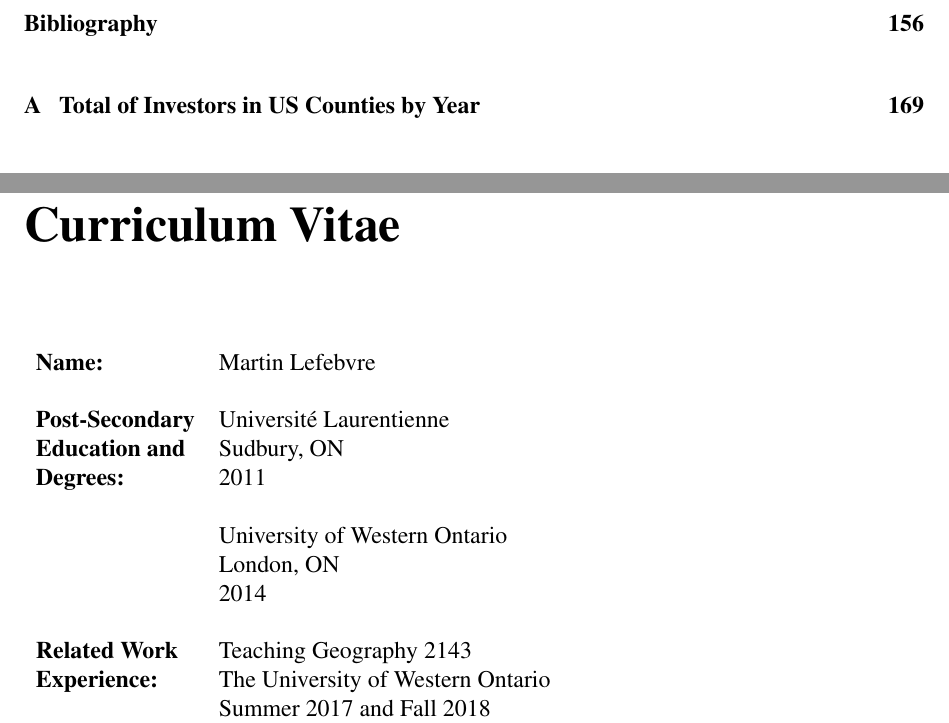
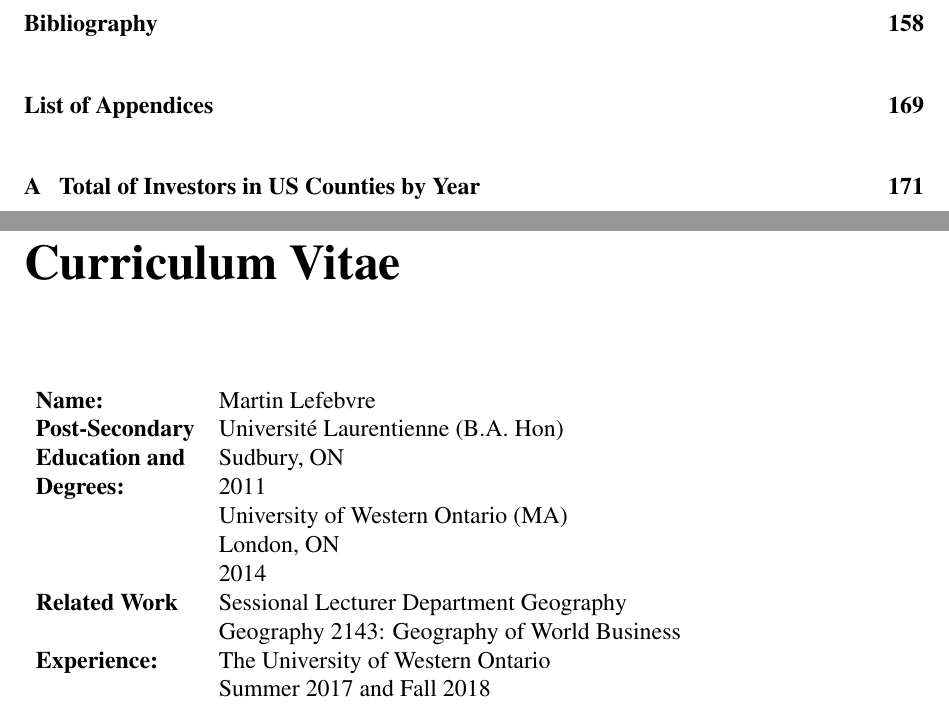
Before and after one commit to MartinLe5/Writing-Shell, a LaTeX thesis (PhD_Thesis.tex): two parts of pages 9 and 275 of 275 before the commit and two parts of pages 9 and 278 of 278 after it, joined at a grey line, cut so that both start at the same text. Compiled offline with pdfLaTeX.

Commit message:
Updates from Overleaf

```diff
--- a/PhD_Thesis.tex
+++ b/PhD_Thesis.tex
@@ -248,7 +248,7 @@
 	\begin{spacing}{2}
 		I would like to express my very great appreciation to Dr Milford B. Green for his valuable and constructive suggestions during the planning and development of this research work. His willingness to give his time so generously over this project and my previous works has been very much appreciated. \newline
 
-I would like to acknowledge the support and encouragement provided by my family during the preparation of this project. Without their help, editing the document would have been a unbearable and the finished product would have been less clear and concise.
+		I would like to acknowledge the support and encouragement provided by my family during the preparation of this project. Without their help, editing the document would have been an unbearable task and the finished product would have been less clear and concise.
 	\end{spacing}
 	%Type in acknowlegements here
 }
@@ -406,16 +409,19 @@ Cette th\`{e}se examine l'\'{e}volution de la pr\'{e}f\'{e}rence spatiale des in
 	\chapter*{Curriculum Vitae}
 	\begin{table}[ht]
 		\begin{tabular}{ll}
-\textbf{Name:} & \firstname{} \lastname\\\\
-\textbf{Post-Secondary} & Universit\'{e} Laurentienne\\
+			\textbf{Name:} & \firstname{} \lastname\\
+
+
+			\textbf{Post-Secondary} & Universit\'{e} Laurentienne (B.A. Hon)\\
 			\textbf{Education and}& Sudbury, ON\\
-\textbf{Degrees:}& 2011\\\\
-& University of Western Ontario\\
+			\textbf{Degrees:}& 2011\\
+			& University of Western Ontario (MA)\\
 			& London, ON\\
-& 2014 \\\\
+			& 2014 \\
 			%\textbf{Honours and}& NSERC PGS M\\
 			%\textbf{Awards:}& 2006-2007\\\\
-\textbf{Related Work}& Teaching Geography 2143\\
+			\textbf{Related Work}& Sessional Lecturer  Department Geography \\
+			& Geography 2143: Geography of World Business\\
 			\textbf{Experience:}& The University of Western Ontario\\
 			& Summer 2017 and Fall 2018\\
 
```
Also changed, not shown: PhD_Thesis.tex (5 more changed lines). Lines whose indentation alone changed are shown as unchanged.
